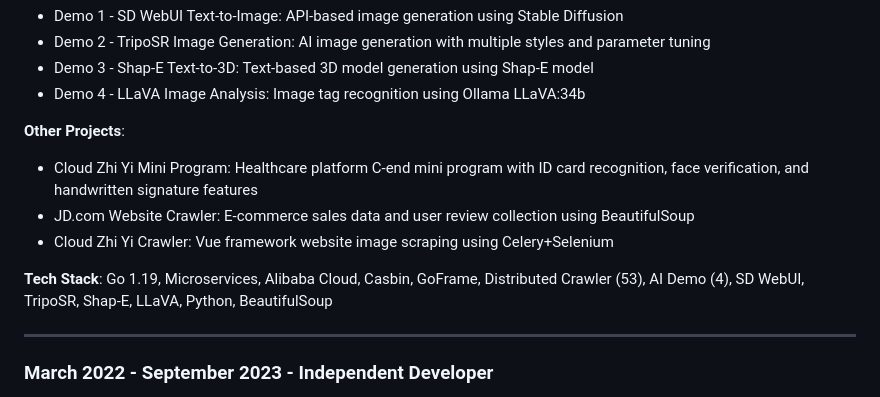
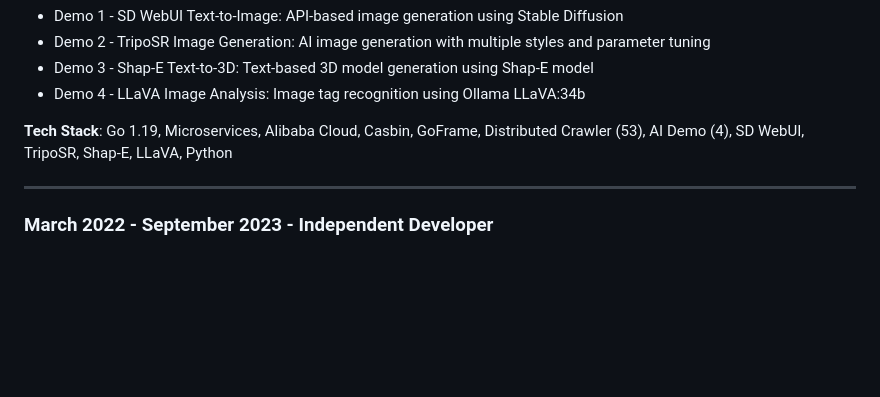
Before and after one commit to sunxmi7/sunxiaomeng-resume, a Markdown page: resume-en.md, the part around the change. GitHub-like rendering; blank space fills up the shorter version.

Commit message:
Remove other projects from IDEAPOOL: belong to Independent Developer

```diff
--- a/resume-en.md
+++ b/resume-en.md
@@ -96,12 +96,7 @@ Git, SVN, WeChat Mini Program, HTML/CSS/JS, Bootstrap, Requirement Analysis
 - Demo 3 - Shap-E Text-to-3D: Text-based 3D model generation using Shap-E model
 - Demo 4 - LLaVA Image Analysis: Image tag recognition using Ollama LLaVA:34b
 
-**Other Projects**:
-- Cloud Zhi Yi Mini Program: Healthcare platform C-end mini program with ID card recognition, face verification, and handwritten signature features
-- JD.com Website Crawler: E-commerce sales data and user review collection using BeautifulSoup
-- Cloud Zhi Yi Crawler: Vue framework website image scraping using Celery+Selenium
-
-**Tech Stack**: Go 1.19, Microservices, Alibaba Cloud, Casbin, GoFrame, Distributed Crawler (53), AI Demo (4), SD WebUI, TripoSR, Shap-E, LLaVA, Python, BeautifulSoup
+**Tech Stack**: Go 1.19, Microservices, Alibaba Cloud, Casbin, GoFrame, Distributed Crawler (53), AI Demo (4), SD WebUI, TripoSR, Shap-E, LLaVA, Python
 
 ---
 
```
Also changed, not shown: resume-zh.md (+1 -6 lines).
